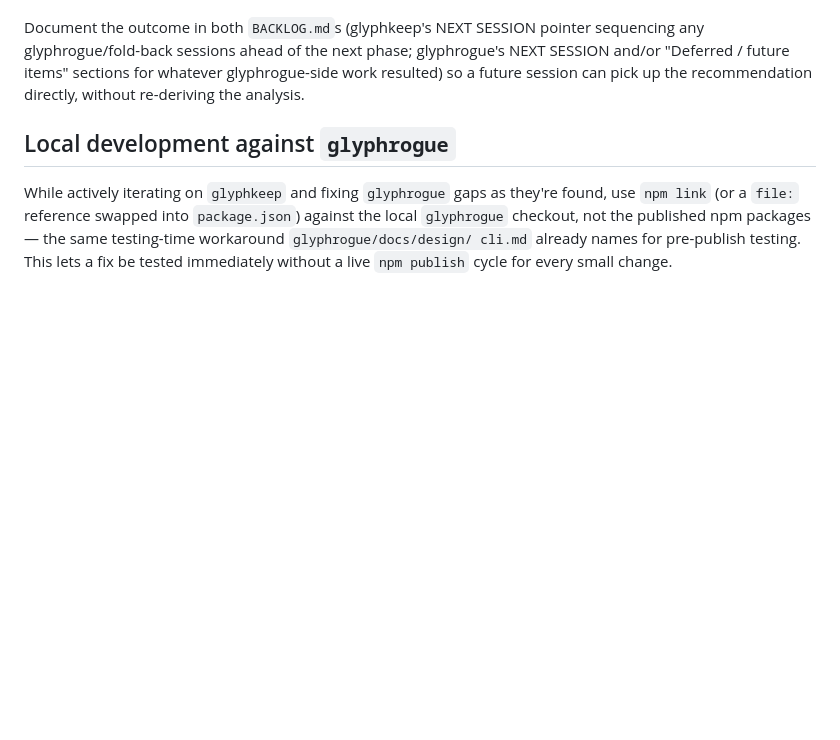
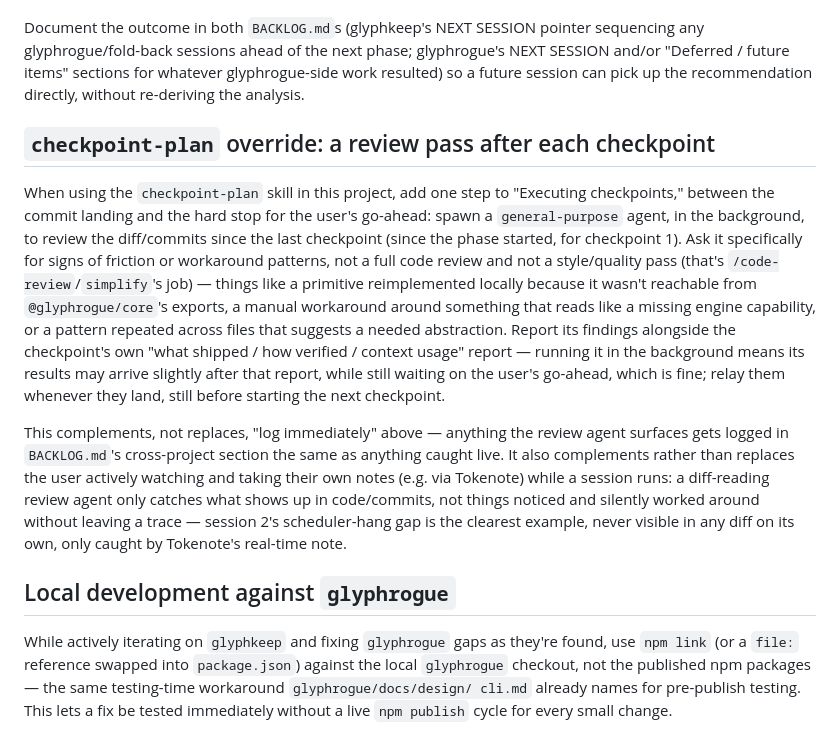
Before and after one commit to Rhapsydian/glyphkeep, a Markdown page: .claude/dev-session.md, the part around the change. Drawn GitHub-style; blank space fills up the shorter version.

Commit message:
Add checkpoint-plan override: background review pass per checkpoint
Requested live after the session-2 close-out discussion about
Tokenote's real-time note-taking. Since this harness doesn't expose a
live transcript to a sibling agent the way a human watching the
session can see it, the buildable version is retrospective: after
each checkpoint's commit, a background general-purpose agent reviews
the diff since the last checkpoint for friction/workaround patterns
(not a full code review), reporting alongside the checkpoint's own
wrap-up before the hard stop for go-ahead. Complements rather than
replaces both "log immediately" and manual Tokenote watching, since a
diff-reading agent only catches what shows up in code, not things
worked around without leaving a trace.

```diff
--- a/.claude/dev-session.md
+++ b/.claude/dev-session.md
@@ -66,6 +66,35 @@ phase; glyphrogue's NEXT SESSION and/or "Deferred / future items" sections
 for whatever glyphrogue-side work resulted) so a future session can pick
 up the recommendation directly, without re-deriving the analysis.
 
+## `checkpoint-plan` override: a review pass after each checkpoint
+
+When using the `checkpoint-plan` skill in this project, add one step to
+"Executing checkpoints," between the commit landing and the hard stop for
+the user's go-ahead: spawn a `general-purpose` agent, in the background,
+to review the diff/commits since the last checkpoint (since the phase
+started, for checkpoint 1). Ask it specifically for signs of friction or
+workaround patterns, not a full code review and not a style/quality pass
+(that's `/code-review`/`simplify`'s job) — things like a primitive
+reimplemented locally because it wasn't reachable from
+`@glyphrogue/core`'s exports, a manual workaround around something that
+reads like a missing engine capability, or a pattern repeated across
+files that suggests a needed abstraction. Report its findings alongside
+the checkpoint's own "what shipped / how verified / context usage"
+report — running it in the background means its results may arrive
+slightly after that report, while still waiting on the user's go-ahead,
+which is fine; relay them whenever they land, still before starting the
+next checkpoint.
+
+This complements, not replaces, "log immediately" above — anything the
+review agent surfaces gets logged in `BACKLOG.md`'s cross-project section
+the same as anything caught live. It also complements rather than
+replaces the user actively watching and taking their own notes (e.g. via
+Tokenote) while a session runs: a diff-reading review agent only catches
+what shows up in code/commits, not things noticed and silently worked
+around without leaving a trace — session 2's scheduler-hang gap is the
+clearest example, never visible in any diff on its own, only caught by
+Tokenote's real-time note.
+
 ## Local development against `glyphrogue`
 
 While actively iterating on `glyphkeep` and fixing `glyphrogue` gaps as
```
